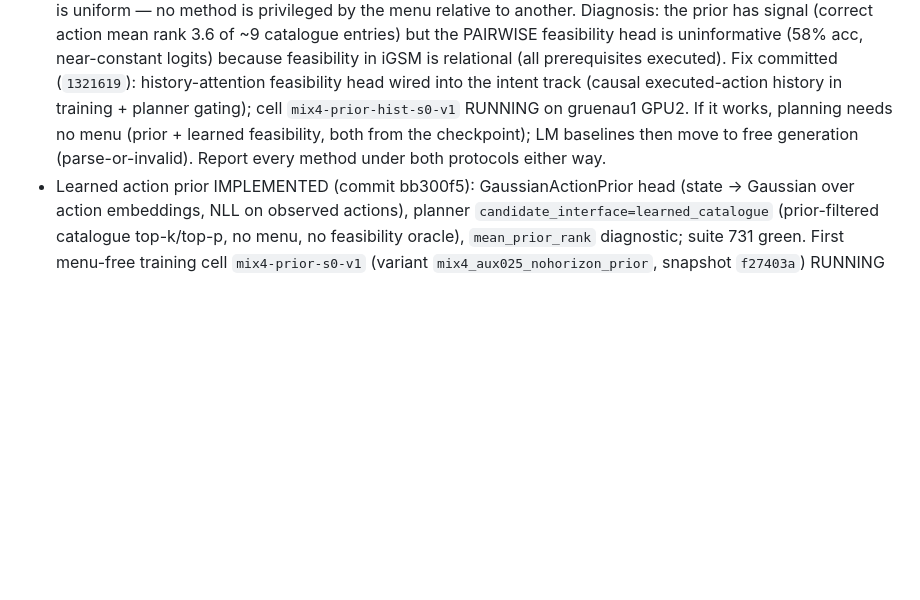
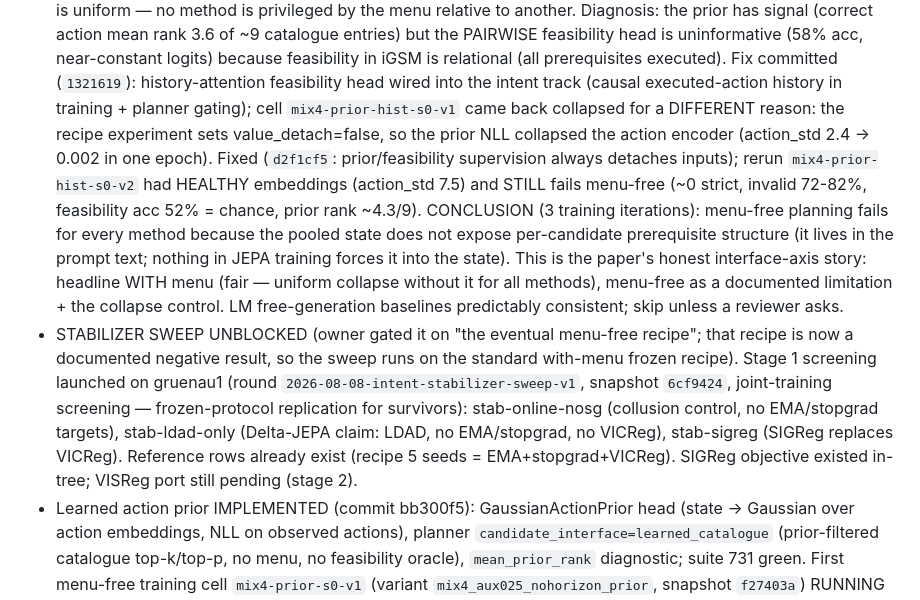
Before and after one commit to Thiggel/Language-Reasoning-JEPA, a Markdown page: projects/intent_phrase/CAMPAIGN_LOG.md, the part around the change. Drawn GitHub-style; blank space fills up the shorter version.

Commit message:
Interface-controls final: menu-free negative result; stabilizer sweep stage 1 launched
Co-Authored-By: Claude Fable 5 <noreply@anthropic.com>

```diff
--- a/projects/intent_phrase/CAMPAIGN_LOG.md
+++ b/projects/intent_phrase/CAMPAIGN_LOG.md
@@ -110,10 +110,30 @@ strict .126/.450/.837/.879/.884 at depths 1/2/4/8/16
   iGSM is relational (all prerequisites executed). Fix committed
   (`1321619`): history-attention feasibility head wired into the intent
   track (causal executed-action history in training + planner gating);
-  cell `mix4-prior-hist-s0-v1` RUNNING on gruenau1 GPU2. If it works,
-  planning needs no menu (prior + learned feasibility, both from the
-  checkpoint); LM baselines then move to free generation
-  (parse-or-invalid). Report every method under both protocols either way.
+  cell `mix4-prior-hist-s0-v1` came back collapsed for a DIFFERENT reason:
+  the recipe experiment sets value_detach=false, so the prior NLL
+  collapsed the action encoder (action_std 2.4 -> 0.002 in one epoch).
+  Fixed (`d2f1cf5`: prior/feasibility supervision always detaches inputs);
+  rerun `mix4-prior-hist-s0-v2` had HEALTHY embeddings (action_std 7.5)
+  and STILL fails menu-free (~0 strict, invalid 72-82%, feasibility acc
+  52% = chance, prior rank ~4.3/9). CONCLUSION (3 training iterations):
+  menu-free planning fails for every method because the pooled state does
+  not expose per-candidate prerequisite structure (it lives in the prompt
+  text; nothing in JEPA training forces it into the state). This is the
+  paper's honest interface-axis story: headline WITH menu (fair — uniform
+  collapse without it for all methods), menu-free as a documented
+  limitation + the collapse control. LM free-generation baselines
+  predictably consistent; skip unless a reviewer asks.
+- STABILIZER SWEEP UNBLOCKED (owner gated it on "the eventual menu-free
+  recipe"; that recipe is now a documented negative result, so the sweep
+  runs on the standard with-menu frozen recipe). Stage 1 screening
+  launched on gruenau1 (round `2026-08-08-intent-stabilizer-sweep-v1`,
+  snapshot `6cf9424`, joint-training screening — frozen-protocol
+  replication for survivors): stab-online-nosg (collusion control, no
+  EMA/stopgrad targets), stab-ldad-only (Delta-JEPA claim: LDAD, no
+  EMA/stopgrad, no VICReg), stab-sigreg (SIGReg replaces VICReg).
+  Reference rows already exist (recipe 5 seeds = EMA+stopgrad+VICReg).
+  SIGReg objective existed in-tree; VISReg port still pending (stage 2).
 - Learned action prior IMPLEMENTED (commit bb300f5): GaussianActionPrior
   head (state -> Gaussian over action embeddings, NLL on observed actions),
   planner `candidate_interface=learned_catalogue` (prior-filtered catalogue
```
Also changed, not shown: 1 other file.
